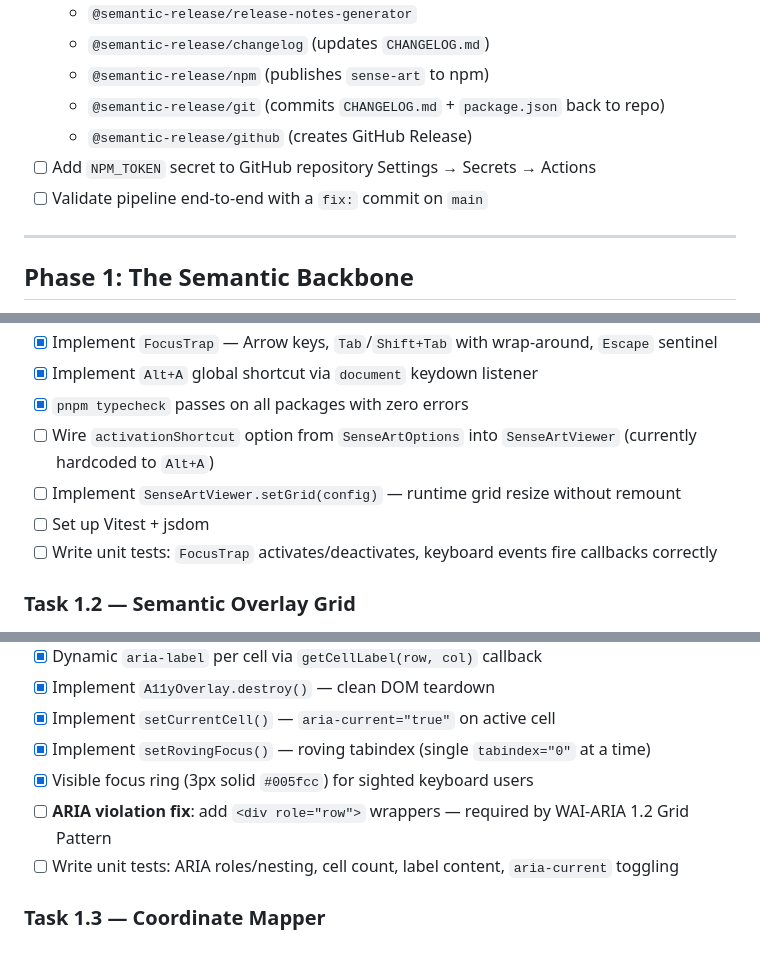
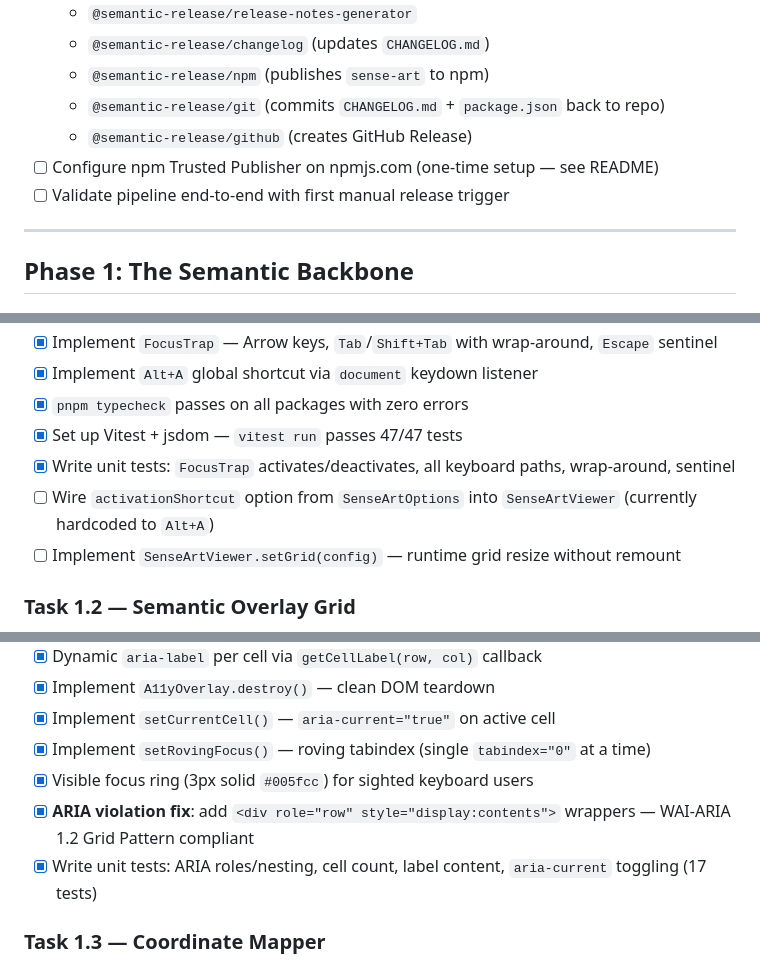
Before and after one commit to abbele/sense-art, a Markdown page: ROADMAP.md, 3 parts joined by grey strips. GitHub-like rendering.

```diff
--- a/ROADMAP.md
+++ b/ROADMAP.md
@@ -25,8 +25,8 @@
   - `@semantic-release/npm` (publishes `sense-art` to npm)
   - `@semantic-release/git` (commits `CHANGELOG.md` + `package.json` back to repo)
   - `@semantic-release/github` (creates GitHub Release)
-- [ ] Add `NPM_TOKEN` secret to GitHub repository Settings → Secrets → Actions
-- [ ] Validate pipeline end-to-end with a `fix:` commit on `main`
+- [ ] Configure npm Trusted Publisher on npmjs.com (one-time setup — see README)
+- [ ] Validate pipeline end-to-end with first manual release trigger
 
 ---
 
@@ -48,10 +48,10 @@
 - [x] Implement `FocusTrap` — Arrow keys, `Tab`/`Shift+Tab` with wrap-around, `Escape` sentinel
 - [x] Implement `Alt+A` global shortcut via `document` keydown listener
 - [x] `pnpm typecheck` passes on all packages with zero errors
+- [x] Set up Vitest + jsdom — `vitest run` passes 47/47 tests
+- [x] Write unit tests: `FocusTrap` activates/deactivates, all keyboard paths, wrap-around, sentinel
 - [ ] Wire `activationShortcut` option from `SenseArtOptions` into `SenseArtViewer` (currently hardcoded to `Alt+A`)
 - [ ] Implement `SenseArtViewer.setGrid(config)` — runtime grid resize without remount
-- [ ] Set up Vitest + jsdom
-- [ ] Write unit tests: `FocusTrap` activates/deactivates, keyboard events fire callbacks correctly
 
 ### Task 1.2 — Semantic Overlay Grid
 
@@ -63,8 +63,8 @@
 - [x] Implement `setCurrentCell()` — `aria-current="true"` on active cell
 - [x] Implement `setRovingFocus()` — roving tabindex (single `tabindex="0"` at a time)
 - [x] Visible focus ring (3px solid `#005fcc`) for sighted keyboard users
-- [ ] **ARIA violation fix**: add `<div role="row">` wrappers — required by WAI-ARIA 1.2 Grid Pattern
-- [ ] Write unit tests: ARIA roles/nesting, cell count, label content, `aria-current` toggling
+- [x] **ARIA violation fix**: add `<div role="row" style="display:contents">` wrappers — WAI-ARIA 1.2 Grid Pattern compliant
+- [x] Write unit tests: ARIA roles/nesting, cell count, label content, `aria-current` toggling (17 tests)
 
 ### Task 1.3 — Coordinate Mapper
 
```
Also changed, not shown: other parts of ROADMAP.md (+2 -2 lines), ARCHITECTURE.md (+2 -2 lines), README.md (+1 -1 lines).
